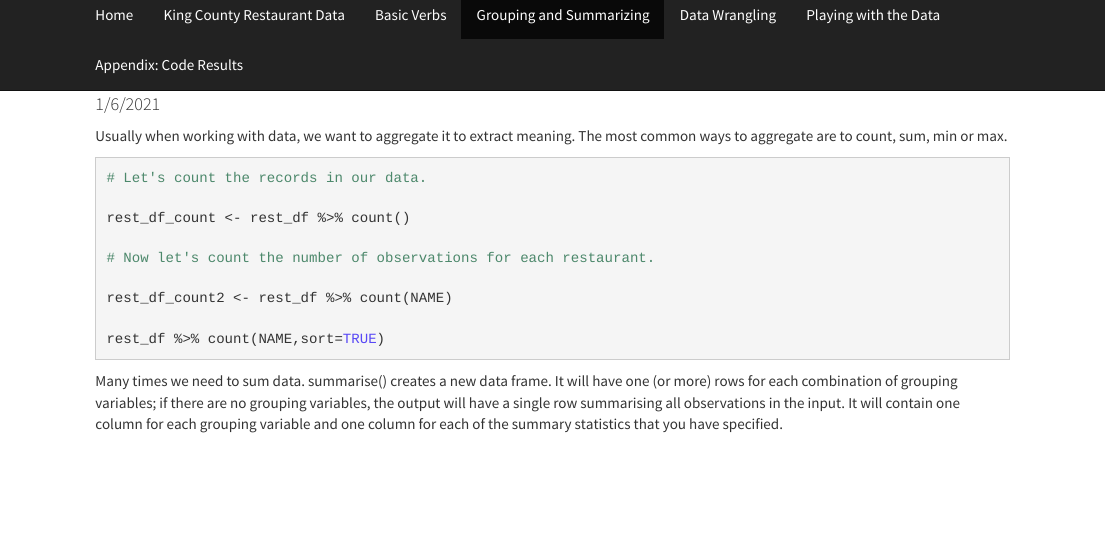
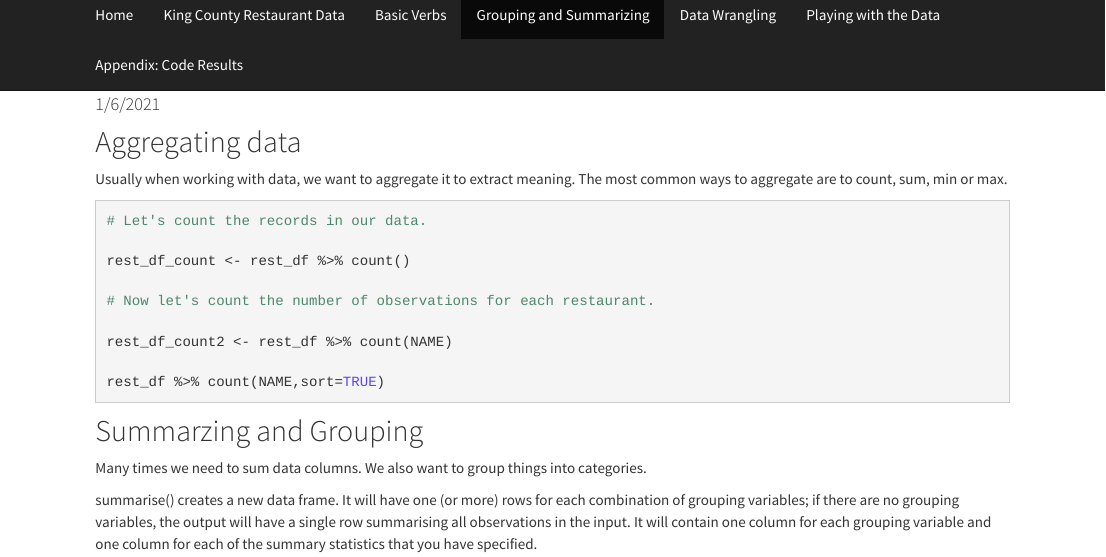
Before and after one commit to psrc/intro-dplyr, an R Markdown document (03-groupby-summarize.Rmd): the page in a window 1100 px wide, from 60 px down. The pictures show the output file 03-groupby-summarize.html that the author committed with the source, opened offline; library style sheets and scripts come from the installed R packages.

Commit message:
trying fix the 3rd module

````diff
--- a/03-groupby-summarize.Rmd
+++ b/03-groupby-summarize.Rmd
@@ -9,6 +9,7 @@ output:
   pdf_document: default
 ---
 
+## Aggregating data
 
 Usually when working with data, we want to aggregate it to extract meaning. The most common ways to aggregate are to count, sum, min or max.
 
@@ -26,7 +27,9 @@ rest_df %>% count(NAME,sort=TRUE)
 
 ```
 
-Many times we need to sum data.
+## Summarzing and Grouping
+Many times we need to sum data columns. We also want to group things into categories.
+
 summarise() creates a new data frame. It will have one (or more) rows for each combination of grouping variables; if there are no grouping variables, the output will have a single row summarising all observations in the input. It will contain one column for each grouping variable and one column for each of the summary statistics that you have specified.
 
 ```{r, eval=FALSE}
````
Also changed, not shown: 03-groupby-summarize.html, 1 other file.
